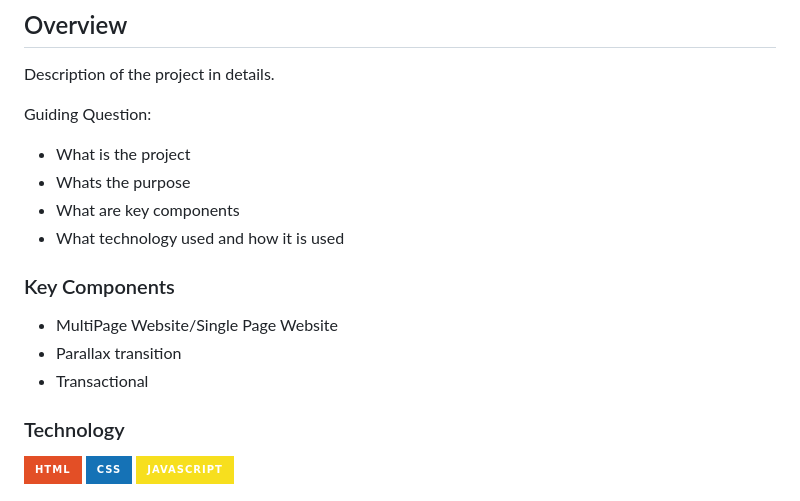
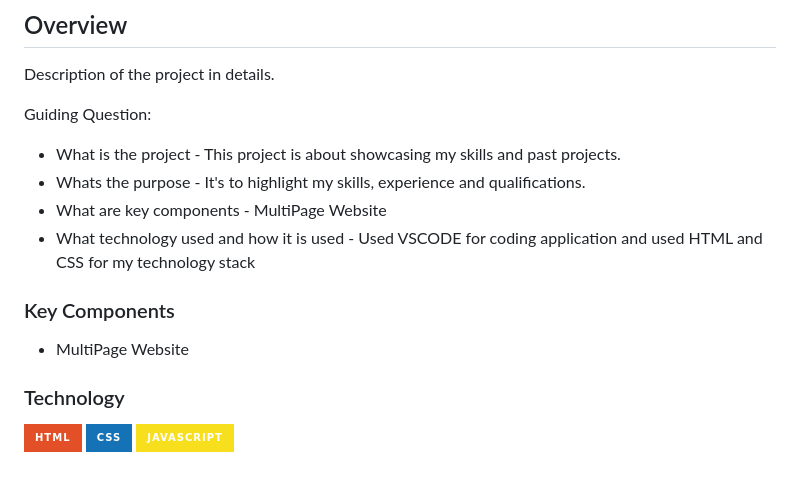
Before and after one commit to EzekielGuarin/WD-FINAL-PROJECT, a Markdown page: readme.md, the part around the change printed below. Rendered like a GitHub page; badges without logos.

Commit message:
docs(README): update counter, description, guide questions

```diff
--- a/readme.md
+++ b/readme.md
@@ -60,17 +60,16 @@
 Description of the project in details.
 
 Guiding Question:
-- What is the project
-- Whats the purpose
-- What are key components
-- What technology used and how it is used
+- What is the project - This project is about showcasing my skills and past projects.
+- Whats the purpose - It's to highlight my skills, experience and qualifications.
+- What are key components - MultiPage Website
+- What technology used and how it is used - Used VSCODE for coding application and used HTML and CSS for my technology stack
 
 ### Key Components
 <!-- TODO: List of Key Components -->
 <!-- The following are just sample -->
-- MultiPage Website/Single Page Website
-- Parallax transition
-- Transactional
+- MultiPage Website
+
 
 ### Technology
 <!-- TODO: List of Technology Used -->
```
Also changed, not shown: other parts of readme.md (+1 -1 lines).
